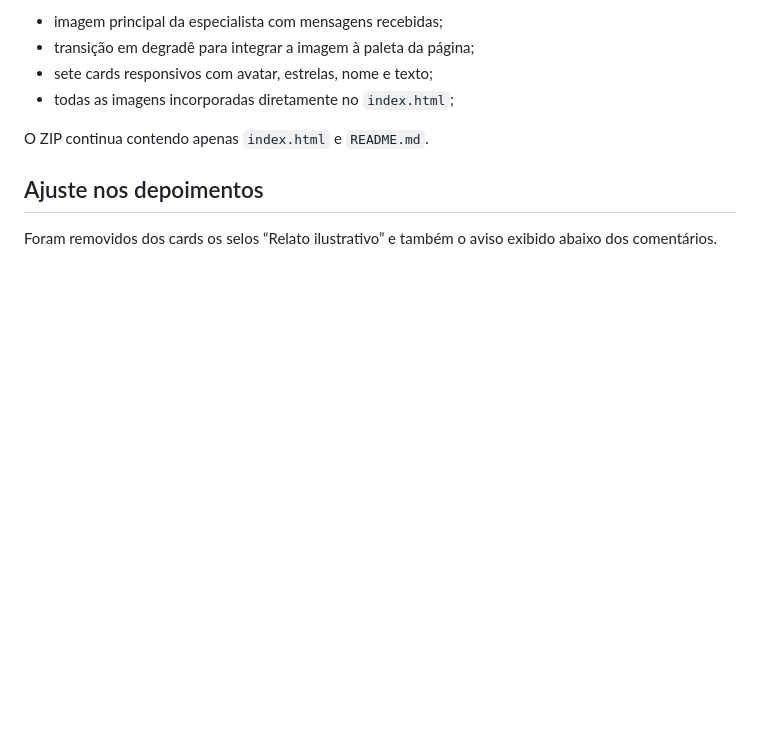
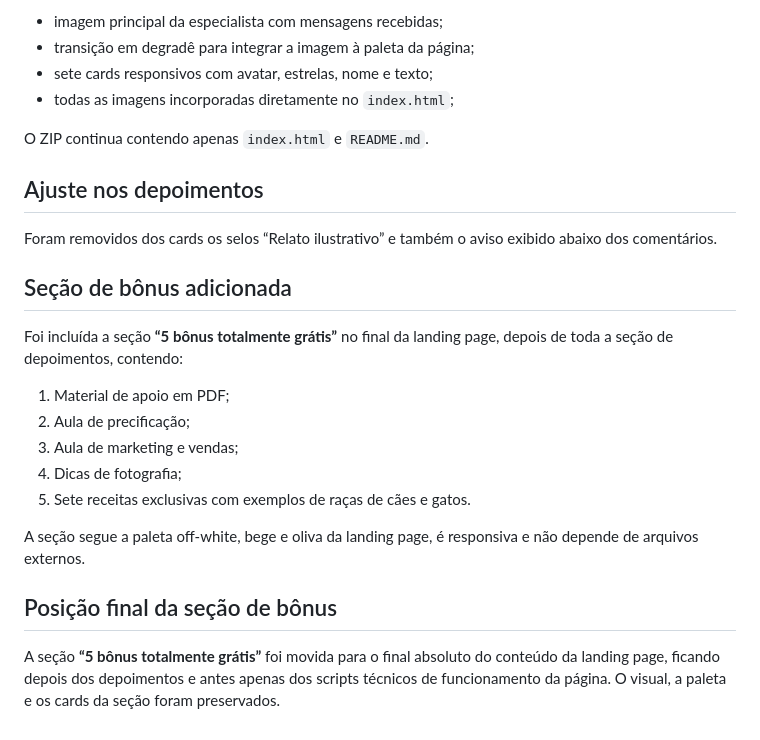
Before and after one commit to joaninhasgarcia-arch/Pet_amigurumi_curso, a Markdown page: README.md, the part around the change. Rendered like a GitHub page; blank space fills up the shorter version.

```diff
--- a/README.md
+++ b/README.md
@@ -111,3 +111,21 @@ O ZIP continua contendo apenas `index.html` e `README.md`.
 ## Ajuste nos depoimentos
 
 Foram removidos dos cards os selos “Relato ilustrativo” e também o aviso exibido abaixo dos comentários.
+
+
+## Seção de bônus adicionada
+
+Foi incluída a seção **“5 bônus totalmente grátis”** no final da landing page, depois de toda a seção de depoimentos, contendo:
+
+1. Material de apoio em PDF;
+2. Aula de precificação;
+3. Aula de marketing e vendas;
+4. Dicas de fotografia;
+5. Sete receitas exclusivas com exemplos de raças de cães e gatos.
+
+A seção segue a paleta off-white, bege e oliva da landing page, é responsiva e não depende de arquivos externos.
+
+
+## Posição final da seção de bônus
+
+A seção **“5 bônus totalmente grátis”** foi movida para o final absoluto do conteúdo da landing page, ficando depois dos depoimentos e antes apenas dos scripts técnicos de funcionamento da página. O visual, a paleta e os cards da seção foram preservados.
```
